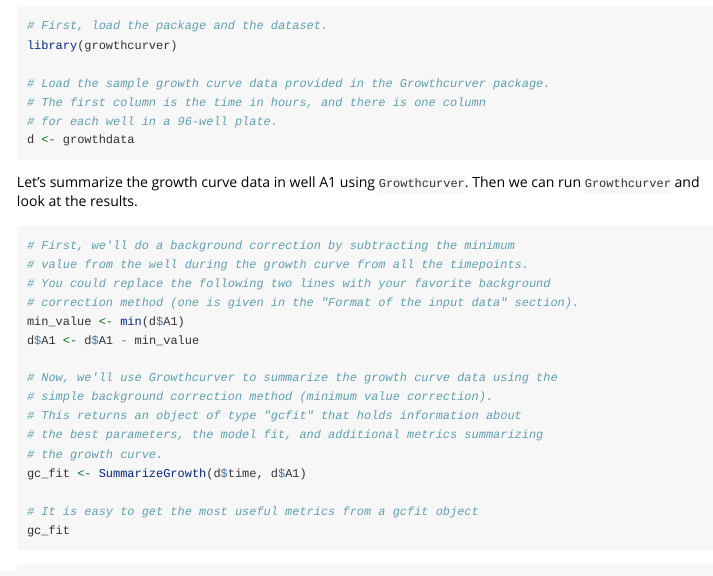
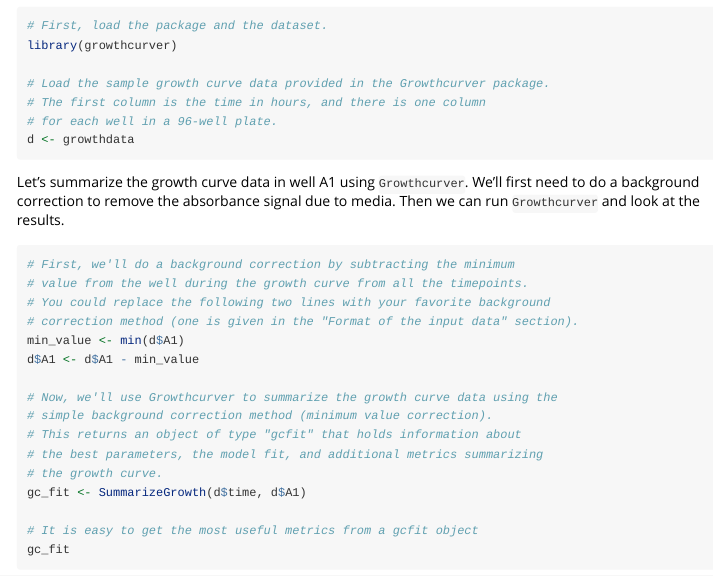
Before and after one commit to sprouffske/growthcurver, an R Markdown document (vignettes/Growthcurver-vignette.Rmd): the page in a window 1100 px wide, from 2560 px down. Rendered offline with R 4.5, knitr and Pandoc, with nearby package versions; some code elsewhere in the file could not run offline; common packages that the code uses without loading them are loaded.

Commit message:
Prepare for release

````diff
--- a/vignettes/Growthcurver-vignette.Rmd
+++ b/vignettes/Growthcurver-vignette.Rmd
@@ -110,7 +110,7 @@ d <- growthdata
 
 ```
 
-Let's summarize the growth curve data in well A1 using `Growthcurver`. Then we can run `Growthcurver` and look at the results.
+Let's summarize the growth curve data in well A1 using `Growthcurver`. We'll first need to do a background correction to remove the absorbance signal due to media. Then we can run `Growthcurver` and look at the results.
 
 ```{r, eval = TRUE, fig.height = 3, fig.width = 3}
 # First, we'll do a background correction by subtracting the minimum
````
